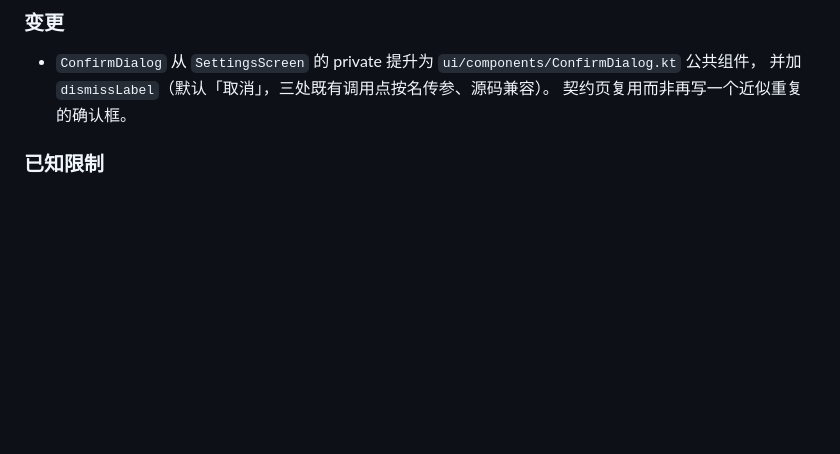
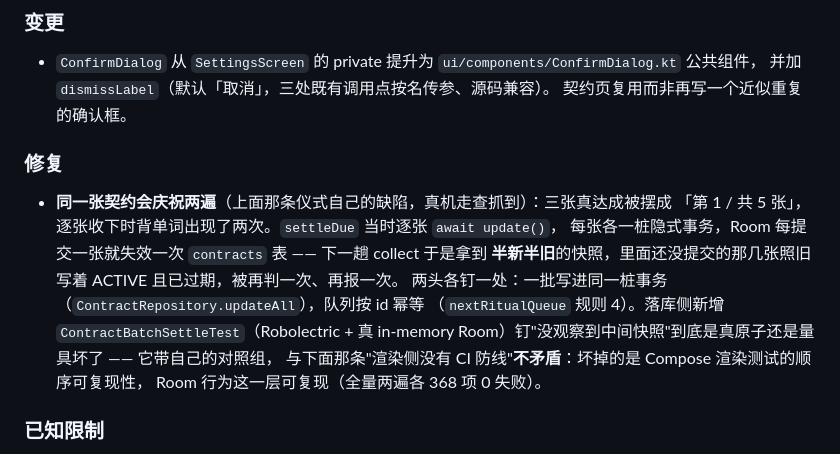
Before and after one commit to wuliao00/StudyKit, a Markdown page: CHANGELOG.md, the part around the change. Rendered like a GitHub page; blank space fills up the shorter version.

Commit message:
docs(changelog): 把"同一张契约庆祝两遍"记进 [Unreleased]
这条是本分支自己引入的功能（整页仪式）在自己身上发现的缺陷，随功能一起上岸，
不单开版本条目。同时补一句澄清，免得后来人误读下面那条"渲染侧没有 CI 防线"：
这轮新增的是**落库侧**的 Robolectric 守卫，它在全量跑里可复现（两遍各 368 项 0 失败）；
被删掉的那条是**渲染侧**，红的成因是测试顺序。两回事，各自记着。

```diff
--- a/CHANGELOG.md
+++ b/CHANGELOG.md
@@ -36,6 +36,17 @@
 - `ConfirmDialog` 从 `SettingsScreen` 的 private 提升为 `ui/components/ConfirmDialog.kt` 公共组件，
   并加 `dismissLabel`（默认「取消」，三处既有调用点按名传参、源码兼容）。
   契约页复用而非再写一个近似重复的确认框。
+
+### 修复
+- **同一张契约会庆祝两遍**（上面那条仪式自己的缺陷，真机走查抓到）：三张真达成被摆成
+  「第 1 / 共 5 张」，逐张收下时背单词出现了两次。`settleDue` 当时逐张 `await update()`，
+  每张各一桩隐式事务，Room 每提交一张就失效一次 `contracts` 表 —— 下一趟 collect 于是拿到
+  **半新半旧**的快照，里面还没提交的那几张照旧写着 ACTIVE 且已过期，被再判一次、再报一次。
+  两头各钉一处：一批写进同一桩事务（`ContractRepository.updateAll`），队列按 id 幂等
+  （`nextRitualQueue` 规则 4）。落库侧新增 `ContractBatchSettleTest`（Robolectric + 真 in-memory
+  Room）钉"没观察到中间快照"到底是真原子还是量具坏了 —— 它带自己的对照组，
+  与下面那条"渲染侧没有 CI 防线"**不矛盾**：坏掉的是 Compose 渲染测试的顺序可复现性，
+  Room 行为这一层可复现（全量两遍各 368 项 0 失败）。
 
 ### 已知限制
 - **这一页"真的摆出来了"没有 CI 防线**。为它写过一条 Robolectric 渲染测试：聚焦跑绿，
```
